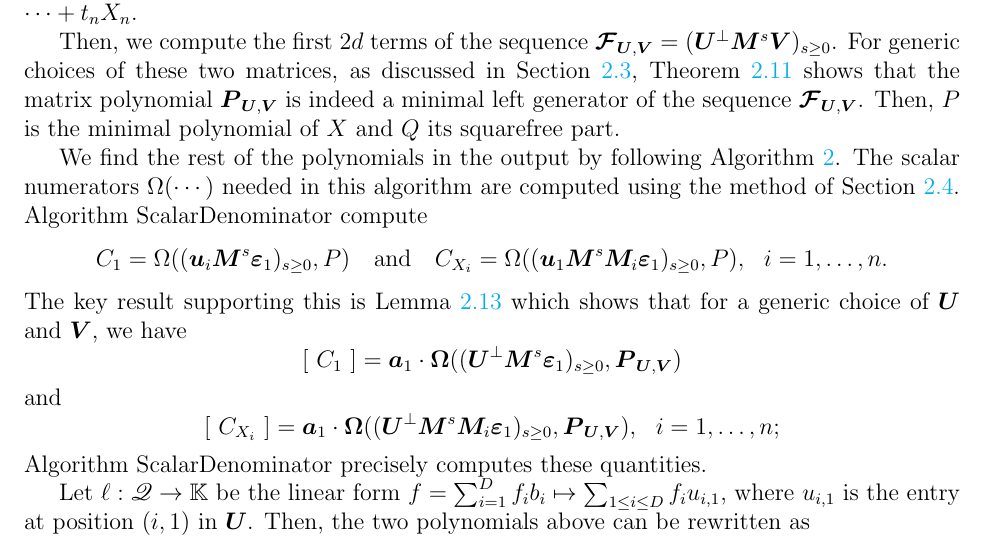
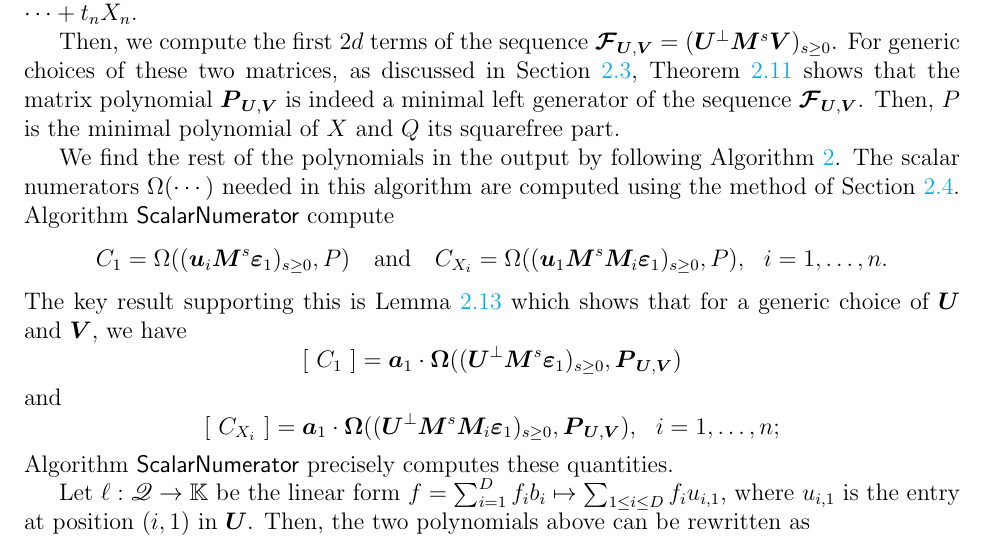
Before and after one commit to ke456/block-sparse-FGLM, a LaTeX thesis (thesis/thesis.tex): part of page 23 of 44, cut so that both start at the same text. Compiled offline with pdfLaTeX.

Commit message:
changed ScalarDenom to ScalarNumerator

```diff
--- a/thesis/thesis.tex
+++ b/thesis/thesis.tex
@@ -1734,7 +1734,7 @@ polynomial of $\lf$ and $\sqfree$ its squarefree part.
 We find the rest of the polynomials in the output by following
 \cref{algo:para2}. The scalar numerators $\Omega(\cdots)$ needed in
 this algorithm are computed using the method of
-\cref{ssec:scalar_numer}. Algorithm ScalarDenominator
+\cref{ssec:scalar_numer}. Algorithm $\mathsf{ ScalarNumerator}$
 compute $$C_1 = \Omega((\row{u}_i \mM^s \col{\varepsilon}_1)_{s \ge 0}, \minpoly)
 \quad\text{and}\quad
 C_{X_i} = \Omega((\row{u}_1 \mM^s \mM_i \col{\varepsilon}_1)_{s \ge 0}, \minpoly),\ \ i=1,\dots,n.$$
@@ -1744,7 +1744,7 @@ $$[~C_1~] = \row{a}_1\cdot \mat{\Omega}((\mU^\perp \mM^s \col{\varepsilon}_1)_{s
 and
 $$[~C_{X_i}~] = \row{a}_1\cdot \mat{\Omega}((\mU^\perp \mM^s \mM_i \col{\varepsilon}_1)_{s \ge 0}, \mat{P}_{\mU,\mV}),\ \ i=1,\dots,n;
 $$
-Algorithm ScalarDenominator precisely computes these quantities.
+Algorithm $\mathsf{\sf{ScalarNumerator}}$ precisely computes these quantities.
 
 Let $\ell:\residueI \to \K$ be the linear form $f = \sum_{i=1}^D f_i b_i \mapsto
 \sum_{1 \le i \le D} f_i u_{i,1}$, where $u_{i,1}$ is the entry at position
```
